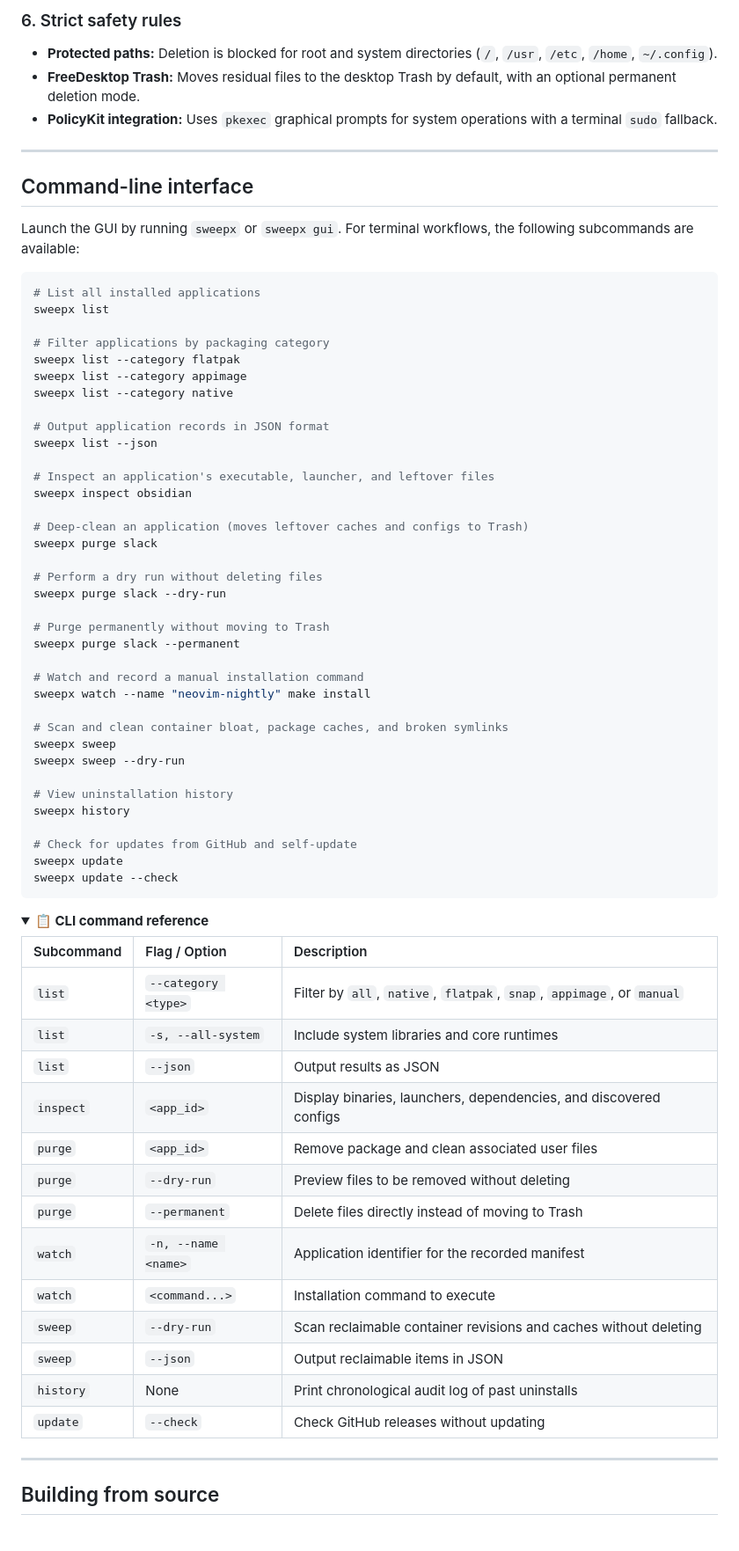
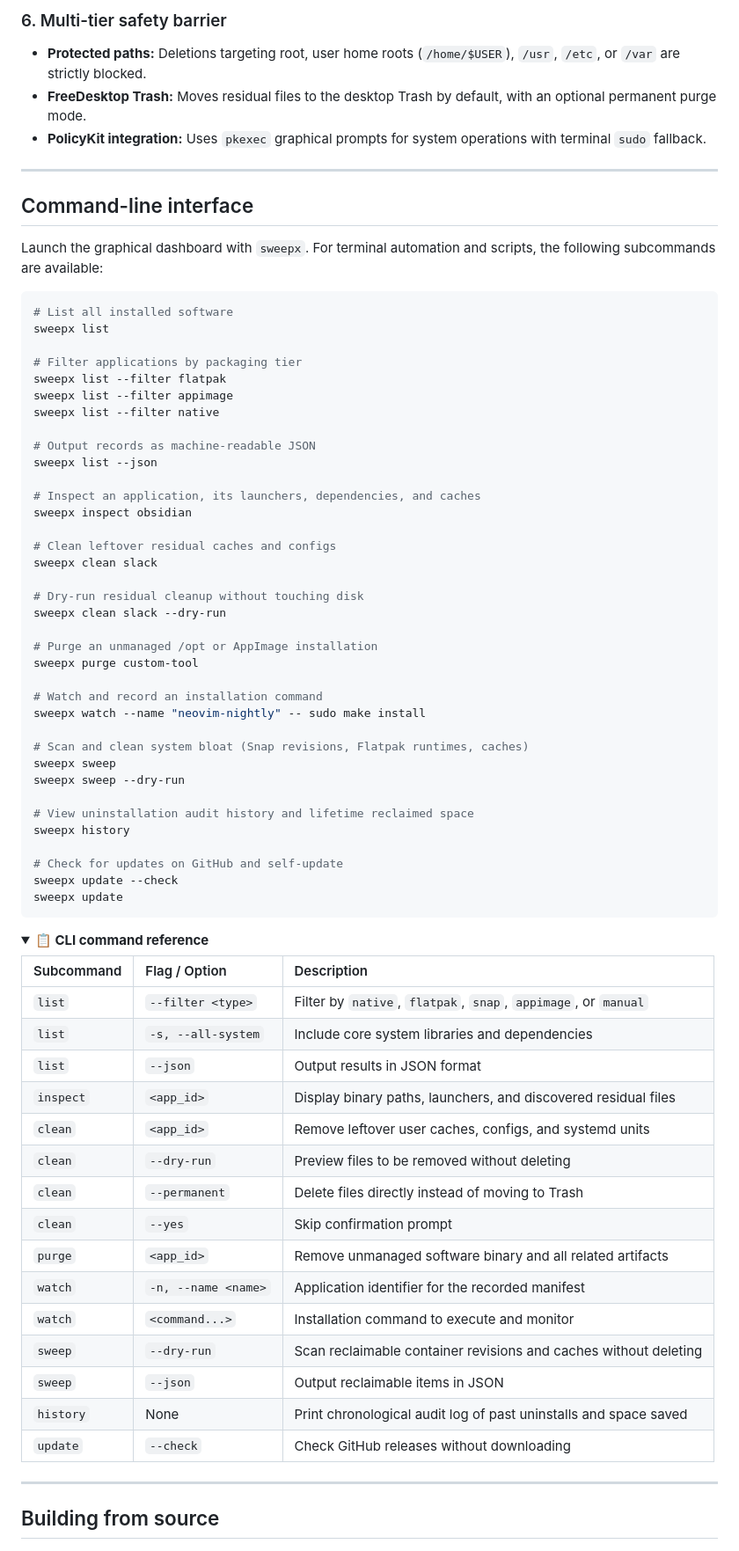
Before and after one commit to haydermuhib/SweepX, a Markdown page: README.md, the part around one of its changes. Shown at 88% size. Rendered like a GitHub page; folded sections open.

Commit message:
docs: finalize README with showcase link, ARCHITECTURE guide, and LLM specification

````diff
--- a/README.md
+++ b/README.md
@@ -51,52 +70,52 @@ Inspects AppImages, extracts embedded `.DirIcon` assets into `~/.local/share/ico
 
-### 6. Strict safety rules
-- **Protected paths:** Deletion is blocked for root and system directories (`/`, `/usr`, `/etc`, `/home`, `~/.config`).
-- **FreeDesktop Trash:** Moves residual files to the desktop Trash by default, with an optional permanent deletion mode.
-- **PolicyKit integration:** Uses `pkexec` graphical prompts for system operations with a terminal `sudo` fallback.
+### 6. Multi-tier safety barrier
+- **Protected paths:** Deletions targeting root, user home roots (`/home/$USER`), `/usr`, `/etc`, or `/var` are strictly blocked.
+- **FreeDesktop Trash:** Moves residual files to the desktop Trash by default, with an optional permanent purge mode.
+- **PolicyKit integration:** Uses `pkexec` graphical prompts for system operations with terminal `sudo` fallback.
 
 ---
 
 ## Command-line interface
 
-Launch the GUI by running `sweepx` or `sweepx gui`. For terminal workflows, the following subcommands are available:
+Launch the graphical dashboard with `sweepx`. For terminal automation and scripts, the following subcommands are available:
 
 ```bash
-# List all installed applications
+# List all installed software
 sweepx list
 
-# Filter applications by packaging category
-sweepx list --category flatpak
-sweepx list --category appimage
-sweepx list --category native
+# Filter applications by packaging tier
+sweepx list --filter flatpak
+sweepx list --filter appimage
+sweepx list --filter native
 
-# Output application records in JSON format
+# Output records as machine-readable JSON
 sweepx list --json
 
-# Inspect an application's executable, launcher, and leftover files
+# Inspect an application, its launchers, dependencies, and caches
 sweepx inspect obsidian
 
-# Deep-clean an application (moves leftover caches and configs to Trash)
-sweepx purge slack
+# Clean leftover residual caches and configs
+sweepx clean slack
 
-# Perform a dry run without deleting files
-sweepx purge slack --dry-run
+# Dry-run residual cleanup without touching disk
+sweepx clean slack --dry-run
 
-# Purge permanently without moving to Trash
-sweepx purge slack --permanent
+# Purge an unmanaged /opt or AppImage installation
+sweepx purge custom-tool
 
-# Watch and record a manual installation command
-sweepx watch --name "neovim-nightly" make install
+# Watch and record an installation command
+sweepx watch --name "neovim-nightly" -- sudo make install
 
-# Scan and clean container bloat, package caches, and broken symlinks
+# Scan and clean system bloat (Snap revisions, Flatpak runtimes, caches)
 sweepx sweep
 sweepx sweep --dry-run
 
-# View uninstallation history
+# View uninstallation audit history and lifetime reclaimed space
 sweepx history
 
-# Check for updates from GitHub and self-update
+# Check for updates on GitHub and self-update
+sweepx update --check
 sweepx update
-sweepx update --check
 ```
 
 <details>
@@ -104,19 +123,21 @@ sweepx update --check
 
 | Subcommand | Flag / Option | Description |
 | :--- | :--- | :--- |
-| `list` | `--category <type>` | Filter by `all`, `native`, `flatpak`, `snap`, `appimage`, or `manual` |
-| `list` | `-s, --all-system` | Include system libraries and core runtimes |
-| `list` | `--json` | Output results as JSON |
-| `inspect` | `<app_id>` | Display binaries, launchers, dependencies, and discovered configs |
-| `purge` | `<app_id>` | Remove package and clean associated user files |
-| `purge` | `--dry-run` | Preview files to be removed without deleting |
-| `purge` | `--permanent` | Delete files directly instead of moving to Trash |
+| `list` | `--filter <type>` | Filter by `native`, `flatpak`, `snap`, `appimage`, or `manual` |
+| `list` | `-s, --all-system` | Include core system libraries and dependencies |
+| `list` | `--json` | Output results in JSON format |
+| `inspect` | `<app_id>` | Display binary paths, launchers, and discovered residual files |
+| `clean` | `<app_id>` | Remove leftover user caches, configs, and systemd units |
+| `clean` | `--dry-run` | Preview files to be removed without deleting |
+| `clean` | `--permanent` | Delete files directly instead of moving to Trash |
+| `clean` | `--yes` | Skip confirmation prompt |
+| `purge` | `<app_id>` | Remove unmanaged software binary and all related artifacts |
 | `watch` | `-n, --name <name>` | Application identifier for the recorded manifest |
-| `watch` | `<command...>` | Installation command to execute |
+| `watch` | `<command...>` | Installation command to execute and monitor |
 | `sweep` | `--dry-run` | Scan reclaimable container revisions and caches without deleting |
 | `sweep` | `--json` | Output reclaimable items in JSON |
-| `history` | None | Print chronological audit log of past uninstalls |
-| `update` | `--check` | Check GitHub releases without updating |
+| `history` | None | Print chronological audit log of past uninstalls and space saved |
+| `update` | `--check` | Check GitHub releases without downloading |
 
 </details>
 
````
Also changed, not shown: other parts of README.md (+62 -43 lines).
